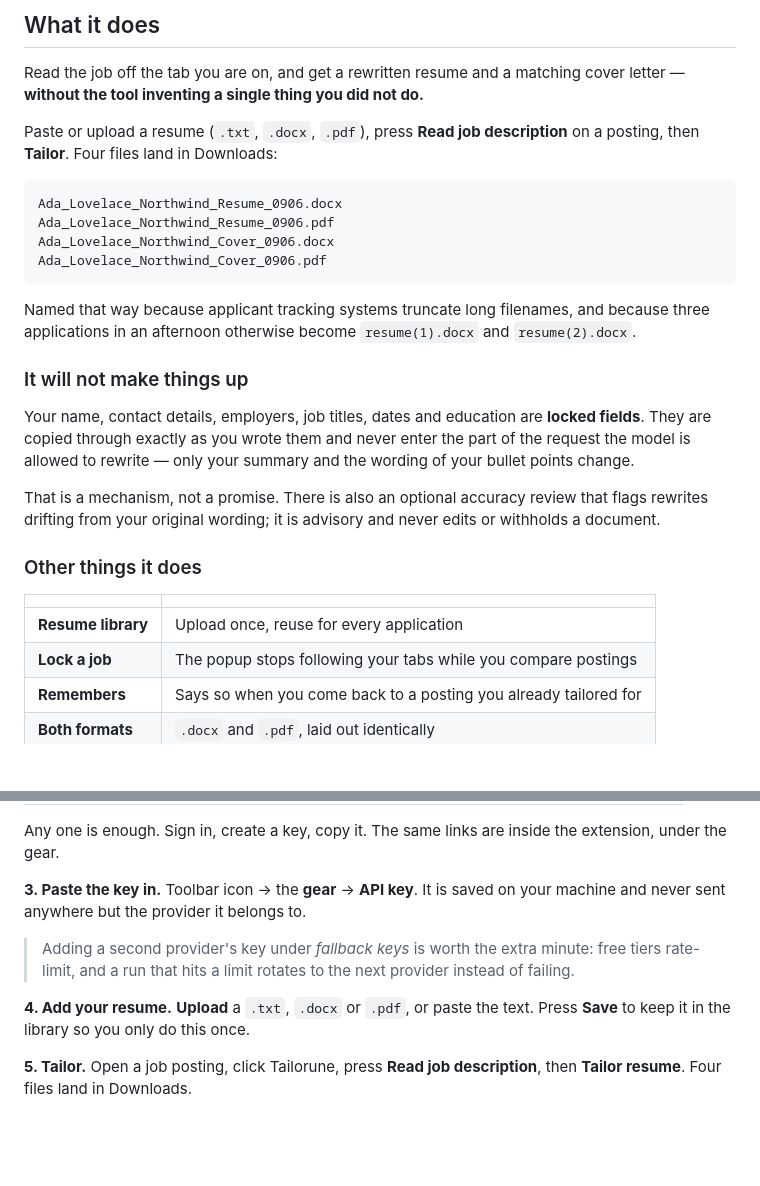
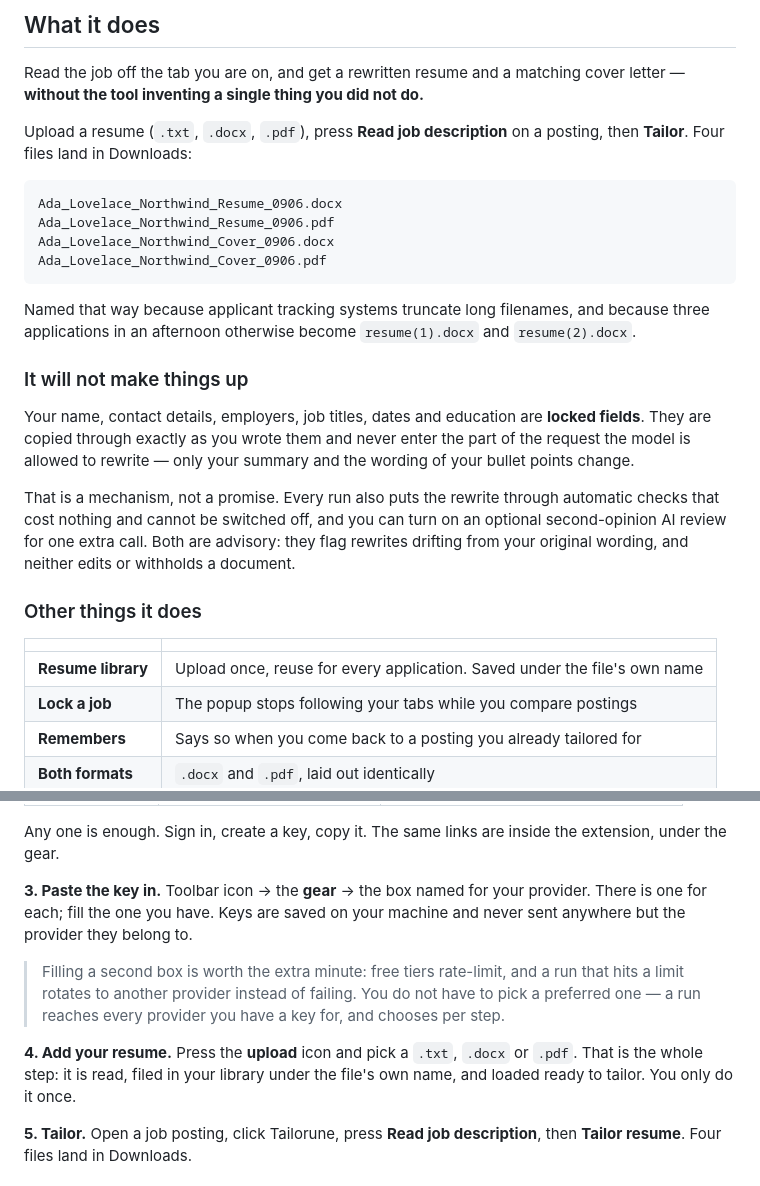
Before and after one commit to JuanPRG/tailorune, a Markdown page: README.md, 2 parts joined by grey strips. GitHub-like rendering; blank space fills up the shorter version.

Commit message:
docs: correct the key model, the resume flow, and a stale published version
PRIVACY.md described "a primary key plus optional fallback keys for other
providers". That has not been the shape since 2.3.0 -- there is one box per
provider and no primary among them. This is the registered privacy policy URL,
so it is the one document where being out of date is not merely untidy.

README told people to paste a resume, and to press Save afterwards. Neither is
possible now: upload is the only way in, and it files the resume in the same
press. Step 4 says so, and the "fallback keys" section it pointed at no longer
exists by that name.

STORE_SUBMISSION.md still called 2.2.5 the published version. It has been 2.3.0
since the release, and that file is what the pre-upload checklist reads.

Its listing bullet for the reviewer is updated too, with a note that the LIVE
listing still says "accuracy review" -- the setting was renamed for its
mechanism rather than its goal, nothing about behaviour or data flow changed,
so it is a copy edit to fold into the next listing edit rather than a reason to
buy another review for one bullet.

````diff
--- a/README.md
+++ b/README.md
@@ -25,8 +25,8 @@ No account. No server. Bring your own AI key.
 Read the job off the tab you are on, and get a rewritten resume and a matching
 cover letter — **without the tool inventing a single thing you did not do.**
 
-Paste or upload a resume (`.txt`, `.docx`, `.pdf`), press **Read job
-description** on a posting, then **Tailor**. Four files land in Downloads:
+Upload a resume (`.txt`, `.docx`, `.pdf`), press **Read job description** on a
+posting, then **Tailor**. Four files land in Downloads:
 
 ```
 Ada_Lovelace_Northwind_Resume_0906.docx
@@ -46,15 +46,17 @@ Your name, contact details, employers, job titles, dates and education are
 enter the part of the request the model is allowed to rewrite — only your
 summary and the wording of your bullet points change.
 
-That is a mechanism, not a promise. There is also an optional accuracy review
-that flags rewrites drifting from your original wording; it is advisory and
-never edits or withholds a document.
+That is a mechanism, not a promise. Every run also puts the rewrite through
+automatic checks that cost nothing and cannot be switched off, and you can turn
+on an optional second-opinion AI review for one extra call. Both are advisory:
+they flag rewrites drifting from your original wording, and neither edits or
+withholds a document.
 
 ### Other things it does
 
 | | |
 |---|---|
-| **Resume library** | Upload once, reuse for every application |
+| **Resume library** | Upload once, reuse for every application. Saved under the file's own name |
 | **Lock a job** | The popup stops following your tabs while you compare postings |
 | **Remembers** | Says so when you come back to a posting you already tailored for |
 | **Both formats** | `.docx` and `.pdf`, laid out identically |
@@ -87,15 +89,18 @@ Tailorune has no server and no model of its own, so it uses yours:
 Any one is enough. Sign in, create a key, copy it. The same links are inside
 the extension, under the gear.
 
-**3. Paste the key in.** Toolbar icon → the **gear** → **API key**. It is saved
-on your machine and never sent anywhere but the provider it belongs to.
+**3. Paste the key in.** Toolbar icon → the **gear** → the box named for your
+provider. There is one for each; fill the one you have. Keys are saved on your
+machine and never sent anywhere but the provider they belong to.
 
-> Adding a second provider's key under *fallback keys* is worth the extra
-> minute: free tiers rate-limit, and a run that hits a limit rotates to the
-> next provider instead of failing.
+> Filling a second box is worth the extra minute: free tiers rate-limit, and a
+> run that hits a limit rotates to another provider instead of failing. You do
+> not have to pick a preferred one — a run reaches every provider you have a
+> key for, and chooses per step.
 
-**4. Add your resume.** **Upload** a `.txt`, `.docx` or `.pdf`, or paste the
-text. Press **Save** to keep it in the library so you only do this once.
+**4. Add your resume.** Press the **upload** icon and pick a `.txt`, `.docx`
+or `.pdf`. That is the whole step: it is read, filed in your library under the
+file's own name, and loaded ready to tailor. You only do it once.
 
 **5. Tailor.** Open a job posting, click Tailorune, press **Read job
 description**, then **Tailor resume**. Four files land in Downloads.
````
Also changed, not shown: PRIVACY.md (+1 -1 lines), docs/STORE_SUBMISSION.md (+11 -2 lines).
